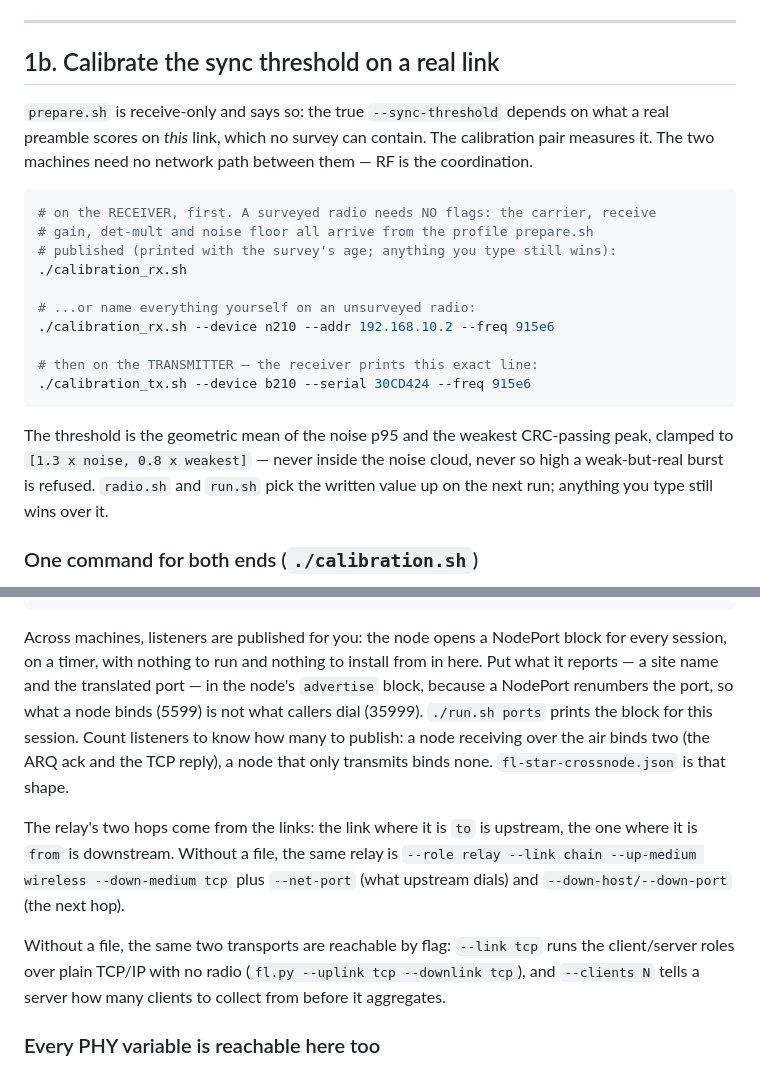
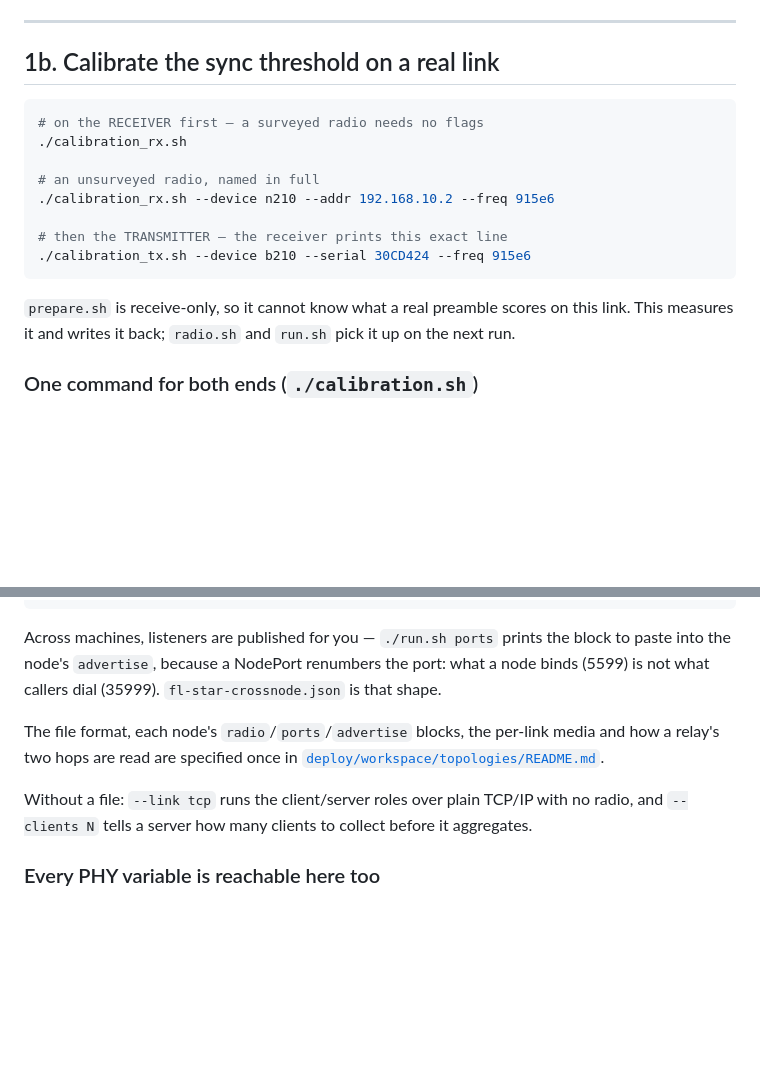
Before and after one commit to XYao2021/unionlabs, a Markdown page: docs/COMMANDS.md, 2 parts joined by grey strips. Rendered like a GitHub page; blank space fills up the shorter version.

````diff
--- a/docs/COMMANDS.md
+++ b/docs/COMMANDS.md
@@ -126,27 +126,19 @@ rig.
 
 ## 1b. Calibrate the sync threshold on a real link
 
-`prepare.sh` is receive-only and says so: the true `--sync-threshold` depends on what a
-real preamble scores on *this* link, which no survey can contain. The calibration pair
-measures it. The two machines need no network path between them — RF is the coordination.
-
 ```bash
-# on the RECEIVER, first. A surveyed radio needs NO flags: the carrier, receive
-# gain, det-mult and noise floor all arrive from the profile prepare.sh
-# published (printed with the survey's age; anything you type still wins):
+# on the RECEIVER first — a surveyed radio needs no flags
 ./calibration_rx.sh
 
-# ...or name everything yourself on an unsurveyed radio:
+# an unsurveyed radio, named in full
 ./calibration_rx.sh --device n210 --addr 192.168.10.2 --freq 915e6
 
-# then on the TRANSMITTER — the receiver prints this exact line:
+# then the TRANSMITTER — the receiver prints this exact line
 ./calibration_tx.sh --device b210 --serial 30CD424 --freq 915e6
 ```
 
-The threshold is the geometric mean of the noise p95 and the weakest CRC-passing peak,
-clamped to `[1.3 x noise, 0.8 x weakest]` — never inside the noise cloud, never so high a
-weak-but-real burst is refused. `radio.sh` and `run.sh` pick the written value up on the
-next run; anything you type still wins over it.
+`prepare.sh` is receive-only, so it cannot know what a real preamble scores on this link.
+This measures it and writes it back; `radio.sh` and `run.sh` pick it up on the next run.
 
 ### One command for both ends (`./calibration.sh`)
 
@@ -402,21 +394,16 @@ the same file, saying only which node it is. The examples live in
 ./run.sh topology fl-chain-tcp             # the same chain with no radio at all
 ```
 
-Across machines, listeners are published for you: the node opens a NodePort block for
-every session, on a timer, with nothing to run and nothing to install from in here. Put what it reports — a site name and the translated port — in the node's
-`advertise` block, because a NodePort renumbers the port, so what a node binds (5599) is
-not what callers dial (35999). `./run.sh ports` prints the block for this session. Count listeners to know how many to
-publish: a node receiving over the air binds two (the ARQ ack and the TCP reply), a node
-that only transmits binds none. `fl-star-crossnode.json` is that shape.
+Across machines, listeners are published for you — `./run.sh ports` prints the block to
+paste into the node's `advertise`, because a NodePort renumbers the port: what a node
+binds (5599) is not what callers dial (35999). `fl-star-crossnode.json` is that shape.
 
-The relay's two hops come from the links: the link where it is `to` is upstream, the one
-where it is `from` is downstream. Without a file, the same relay is
-`--role relay --link chain --up-medium wireless --down-medium tcp` plus `--net-port` (what
-upstream dials) and `--down-host/--down-port` (the next hop).
+The file format, each node's `radio`/`ports`/`advertise` blocks, the per-link media and
+how a relay's two hops are read are specified once in
+[`deploy/workspace/topologies/README.md`](../deploy/workspace/topologies/README.md).
 
-Without a file, the same two transports are reachable by flag: `--link tcp` runs the
-client/server roles over plain TCP/IP with no radio (`fl.py --uplink tcp --downlink tcp`),
-and `--clients N` tells a server how many clients to collect from before it aggregates.
+Without a file: `--link tcp` runs the client/server roles over plain TCP/IP with no radio,
+and `--clients N` tells a server how many clients to collect before it aggregates.
 
 ### Every PHY variable is reachable here too
 
````
Also changed, not shown: README.md (+5 -19 lines), docs/APPLICATIONS_INTRO.md (+4 -6 lines).
